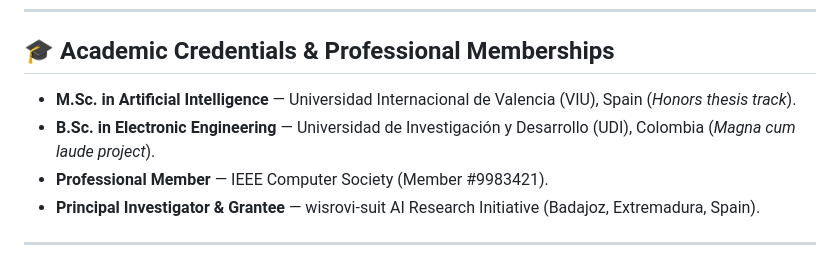
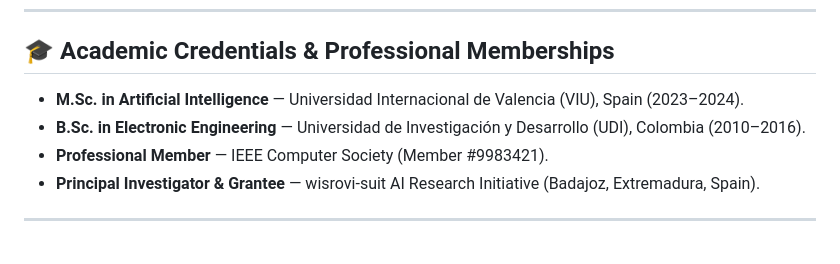
Before and after one commit to wisrovi/wisrovi, a Markdown page: README.md, the part around the change. GitHub-like rendering.

Commit message:
fix(bio): update education credentials accurately without cum laude

```diff
--- a/README.md
+++ b/README.md
@@ -135,8 +135,8 @@ As an aspiring Ph.D. candidate, my doctoral research focuses on **Autonomous Ver
 
 ## 🎓 Academic Credentials & Professional Memberships
 
-* **M.Sc. in Artificial Intelligence** — Universidad Internacional de Valencia (VIU), Spain (*Honors thesis track*).
-* **B.Sc. in Electronic Engineering** — Universidad de Investigación y Desarrollo (UDI), Colombia (*Magna cum laude project*).
+* **M.Sc. in Artificial Intelligence** — Universidad Internacional de Valencia (VIU), Spain (2023–2024).
+* **B.Sc. in Electronic Engineering** — Universidad de Investigación y Desarrollo (UDI), Colombia (2010–2016).
 * **Professional Member** — IEEE Computer Society (Member #9983421).
 * **Principal Investigator & Grantee** — wisrovi-suit AI Research Initiative (Badajoz, Extremadura, Spain).
 
```
